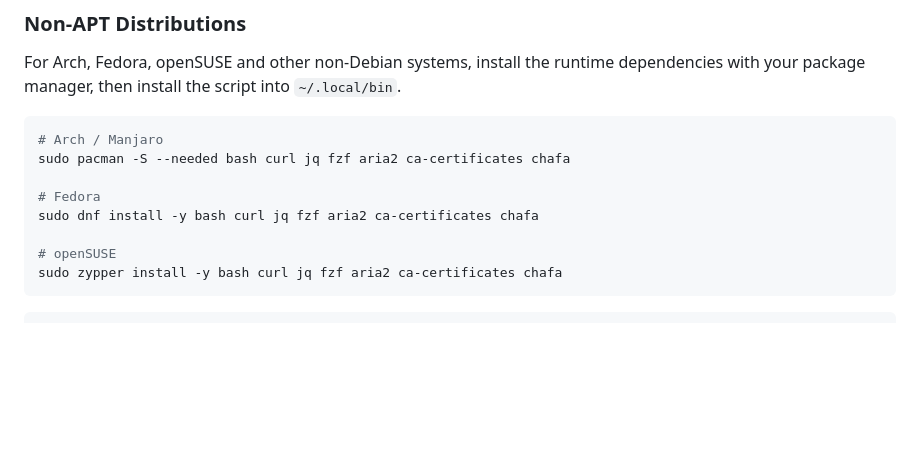
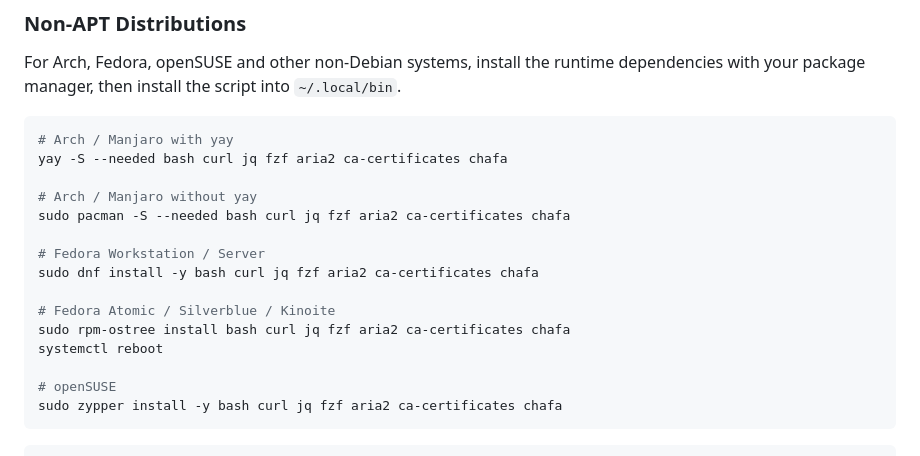
Before and after one commit to Xynrin/spark-store-tui, a Markdown page: README.md, the part around the change. Rendered like a GitHub page; blank space fills up the shorter version.

Commit message:
docs: expand non-apt install options

````diff
--- a/README.md
+++ b/README.md
@@ -55,11 +55,18 @@ sudo apt install ./spark-store-tui_0.7.2-1_all.deb
 For Arch, Fedora, openSUSE and other non-Debian systems, install the runtime dependencies with your package manager, then install the script into `~/.local/bin`.
 
 ```bash
-# Arch / Manjaro
+# Arch / Manjaro with yay
+yay -S --needed bash curl jq fzf aria2 ca-certificates chafa
+
+# Arch / Manjaro without yay
 sudo pacman -S --needed bash curl jq fzf aria2 ca-certificates chafa
 
-# Fedora
+# Fedora Workstation / Server
 sudo dnf install -y bash curl jq fzf aria2 ca-certificates chafa
+
+# Fedora Atomic / Silverblue / Kinoite
+sudo rpm-ostree install bash curl jq fzf aria2 ca-certificates chafa
+systemctl reboot
 
 # openSUSE
 sudo zypper install -y bash curl jq fzf aria2 ca-certificates chafa
````
